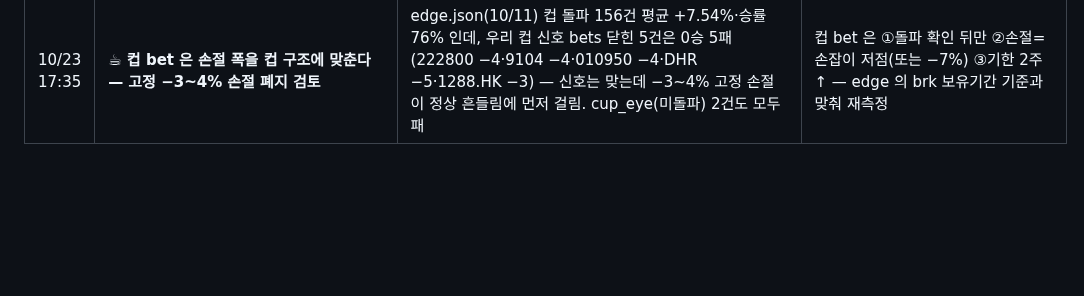
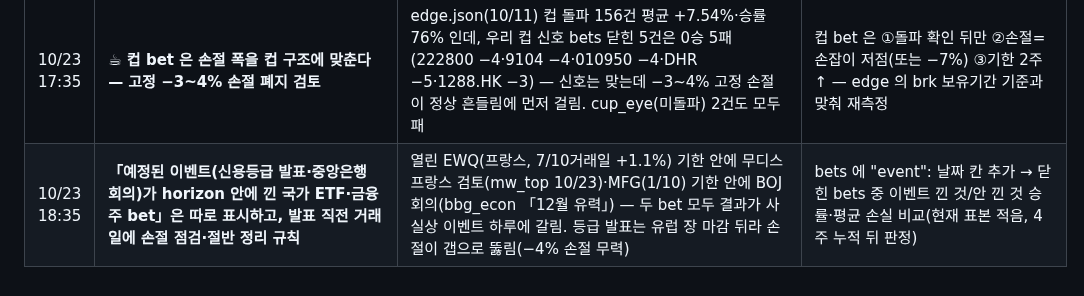
Before and after one commit to chkchp0702-spec/market-strategy-report, a Markdown page: brain/ideas.md, the part around the change. GitHub-like rendering; blank space fills up the shorter version.

```diff
--- a/brain/ideas.md
+++ b/brain/ideas.md
@@ -285,3 +285,4 @@
 | 10/23 15:35 | **「외인 매도 속 지수 V자」는 진입 근거에서 뺀다 — 반전의 주체로 거른다** — 12:35 「낙폭 반 회복일 다음 날 진입」 규칙에 조건 추가: 반전일 외국인 순매도가 −5,000억↑ 이면(개인·기관만 받친 반등) 다음 날 진입 후보로 올리지 않고, 외인 순매도 축소(장중 대비 마감 −50%↓)일 때만 올림 | 10/23 코스피 장중 −3%대 → 플러스 5,530(gn_kr_mkt 14:45)·같은 날 외인 장중 −7,600억 · 10/14 반등일 진입 하닉·심텍·LRCX 모두 다음 날 손절(bets 3승 13패 중 3패) — 외인 매도 지속 중 반등 추격이 패인이었는지 미확인 | 엣지 연구: 2015~26 코스피 장중 −3%↓→플러스 마감 날을 외인 순매수/순매도로 나눠 다음 5일 수익 비교 → 차이 크면 kick.json 진입 재개 규칙에 외인 조건 |
 | 10/23 16:35 | **「자회사 중복상장 철회·추진」 공시 = 모회사 이벤트 신호** — 한국 대형주 자회사 IPO 추진 보도엔 모회사 할인(−), 철회엔 할인 해소(+)가 하루 안에 크게 반영됨 → 철회 공시 다음 날 모회사가 ☕·📈 신호면 진입 후보 가중, 추진 보도 날 모회사 신호는 하루 보류 | 10/23 하이닉스 솔리다임 美 IPO 철회 → 장중 −4% 에서 +4.42% 마감(yna·gn_kr_mkt), 같은 날 외인 1조 순매도에도 코스피 플러스 견인 · 증권가 「주주가치 훼손 논란 일단락」(머니투데이) | 엣지 연구: 2020~26 한국 상장사 자회사 상장 추진/철회 공시 후 모회사 1·5·20일 초과수익 집계 → 차이 크면 kick 신호 가중 규칙 |
 | 10/23 17:35 | **☕ 컵 bet 은 손절 폭을 컵 구조에 맞춘다 — 고정 −3~4% 손절 폐지 검토** | edge.json(10/11) 컵 돌파 156건 평균 +7.54%·승률 76% 인데, 우리 컵 신호 bets 닫힌 5건은 0승 5패(222800 −4·9104 −4·010950 −4·DHR −5·1288.HK −3) — 신호는 맞는데 −3~4% 고정 손절이 정상 흔들림에 먼저 걸림. cup_eye(미돌파) 2건도 모두 패 | 컵 bet 은 ①돌파 확인 뒤만 ②손절=손잡이 저점(또는 −7%) ③기한 2주↑ — edge 의 brk 보유기간 기준과 맞춰 재측정 |
+| 10/23 18:35 | **「예정된 이벤트(신용등급 발표·중앙은행 회의)가 horizon 안에 낀 국가 ETF·금융주 bet」은 따로 표시하고, 발표 직전 거래일에 손절 점검·절반 정리 규칙** | 열린 EWQ(프랑스, 7/10거래일 +1.1%) 기한 안에 무디스 프랑스 검토(mw_top 10/23)·MFG(1/10) 기한 안에 BOJ 회의(bbg_econ 「12월 유력」) — 두 bet 모두 결과가 사실상 이벤트 하루에 갈림. 등급 발표는 유럽 장 마감 뒤라 손절이 갭으로 뚫림(−4% 손절 무력) | bets 에 "event": 날짜 칸 추가 → 닫힌 bets 중 이벤트 낀 것/안 낀 것 승률·평균 손실 비교(현재 표본 적음, 4주 누적 뒤 판정) |
```
Also changed, not shown: brain/log/2026-10-23.md (+11 -0 lines).
